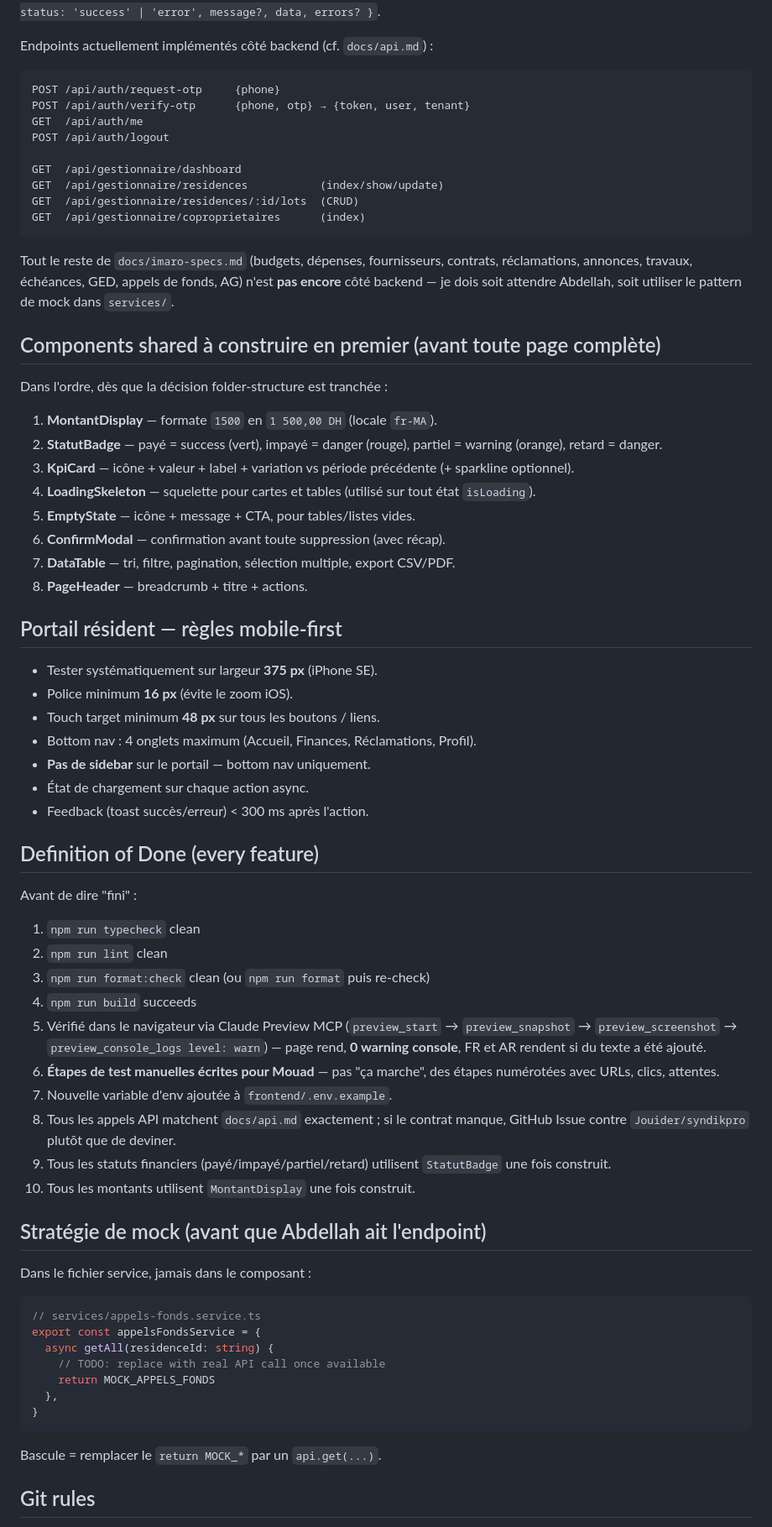
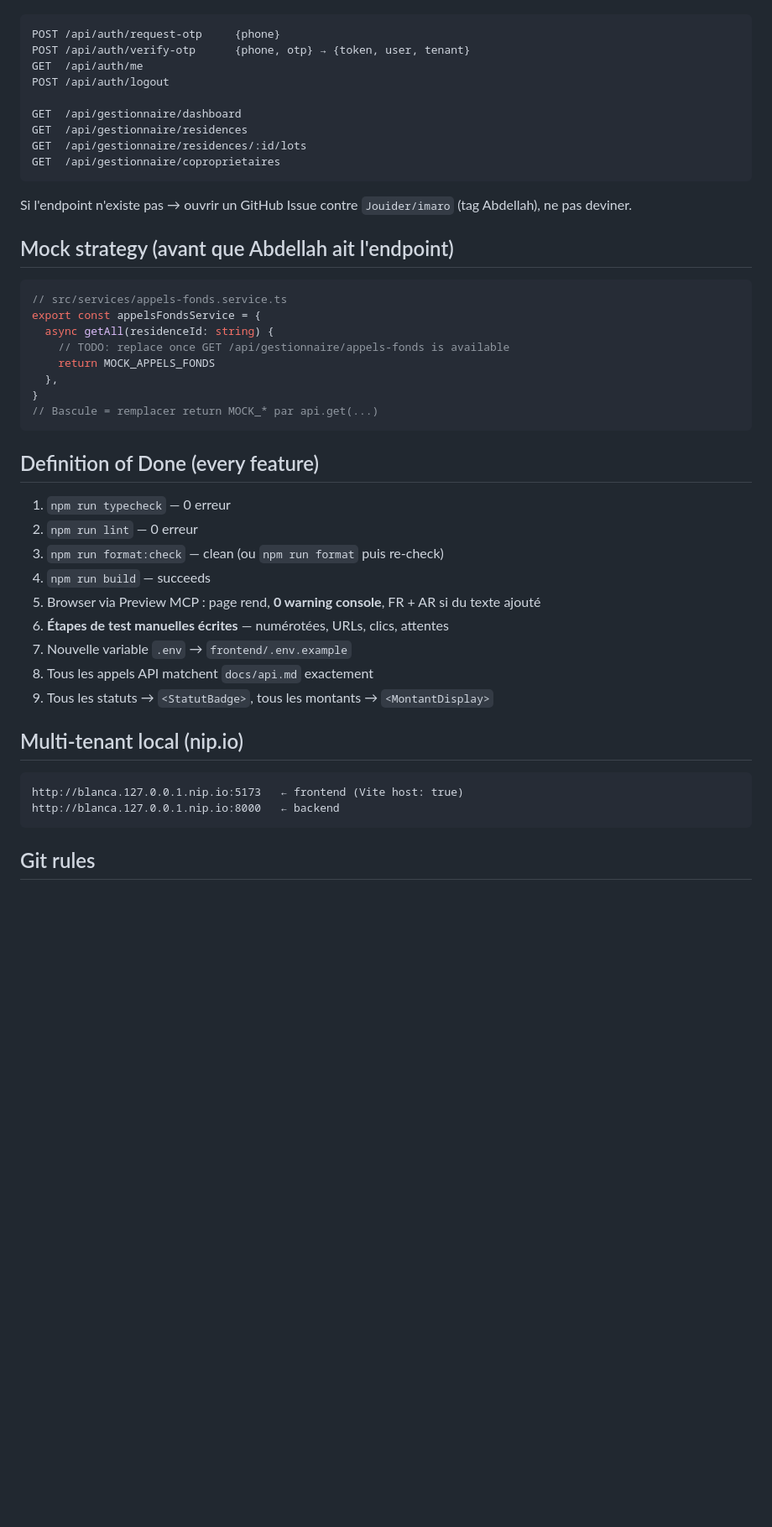
Before and after one commit to Jouider/imaro, a Markdown page: frontend/CLAUDE.md, the part around one of its changes. Shown at 84% size. GitHub-like rendering; blank space fills up the shorter version.

````diff
--- a/frontend/CLAUDE.md
+++ b/frontend/CLAUDE.md
@@ -159,6 +178,4 @@ Auth : Bearer Sanctum token (`Authorization: Bearer …`) — stocké dans `loca
 Enveloppe : `{ status: 'success' | 'error', message?, data, errors? }`.
-
-Endpoints actuellement implémentés côté backend (cf. `docs/api.md`) :
 
 ```
 POST /api/auth/request-otp     {phone}
@@ -167,66 +184,44 @@ GET  /api/auth/me
 POST /api/auth/logout
 
 GET  /api/gestionnaire/dashboard
-GET  /api/gestionnaire/residences           (index/show/update)
-GET  /api/gestionnaire/residences/:id/lots  (CRUD)
-GET  /api/gestionnaire/coproprietaires      (index)
+GET  /api/gestionnaire/residences
+GET  /api/gestionnaire/residences/:id/lots
+GET  /api/gestionnaire/coproprietaires
 ```
 
-Tout le reste de `docs/imaro-specs.md` (budgets, dépenses, fournisseurs, contrats, réclamations, annonces, travaux, échéances, GED, appels de fonds, AG) n'est **pas encore** côté backend — je dois soit attendre Abdellah, soit utiliser le pattern de mock dans `services/`.
+Si l'endpoint n'existe pas → ouvrir un GitHub Issue contre `Jouider/imaro` (tag Abdellah), ne pas deviner.
 
-## Components shared à construire en premier (avant toute page complète)
+## Mock strategy (avant que Abdellah ait l'endpoint)
 
-Dans l'ordre, dès que la décision folder-structure est tranchée :
-
-1. **MontantDisplay** — formate `1500` en `1 500,00 DH` (locale `fr-MA`).
-2. **StatutBadge** — payé = success (vert), impayé = danger (rouge), partiel = warning (orange), retard = danger.
-3. **KpiCard** — icône + valeur + label + variation vs période précédente (+ sparkline optionnel).
-4. **LoadingSkeleton** — squelette pour cartes et tables (utilisé sur tout état `isLoading`).
-5. **EmptyState** — icône + message + CTA, pour tables/listes vides.
-6. **ConfirmModal** — confirmation avant toute suppression (avec récap).
-7. **DataTable** — tri, filtre, pagination, sélection multiple, export CSV/PDF.
-8. **PageHeader** — breadcrumb + titre + actions.
-
-## Portail résident — règles mobile-first
-
-- Tester systématiquement sur largeur **375 px** (iPhone SE).
-- Police minimum **16 px** (évite le zoom iOS).
-- Touch target minimum **48 px** sur tous les boutons / liens.
-- Bottom nav : 4 onglets maximum (Accueil, Finances, Réclamations, Profil).
-- **Pas de sidebar** sur le portail — bottom nav uniquement.
-- État de chargement sur chaque action async.
-- Feedback (toast succès/erreur) < 300 ms après l'action.
+```ts
+// src/services/appels-fonds.service.ts
+export const appelsFondsService = {
+  async getAll(residenceId: string) {
+    // TODO: replace once GET /api/gestionnaire/appels-fonds is available
+    return MOCK_APPELS_FONDS
+  },
+}
+// Bascule = remplacer return MOCK_* par api.get(...)
+```
 
 ## Definition of Done (every feature)
 
-Avant de dire "fini" :
+1. `npm run typecheck` — 0 erreur
+2. `npm run lint` — 0 erreur
+3. `npm run format:check` — clean (ou `npm run format` puis re-check)
+4. `npm run build` — succeeds
+5. Browser via Preview MCP : page rend, **0 warning console**, FR + AR si du texte ajouté
+6. **Étapes de test manuelles écrites** — numérotées, URLs, clics, attentes
+7. Nouvelle variable `.env` → `frontend/.env.example`
+8. Tous les appels API matchent `docs/api.md` exactement
+9. Tous les statuts → `<StatutBadge>`, tous les montants → `<MontantDisplay>`
 
-1. `npm run typecheck` clean
-2. `npm run lint` clean
-3. `npm run format:check` clean (ou `npm run format` puis re-check)
-4. `npm run build` succeeds
-5. Vérifié dans le navigateur via Claude Preview MCP (`preview_start` → `preview_snapshot` → `preview_screenshot` → `preview_console_logs level: warn`) — page rend, **0 warning console**, FR et AR rendent si du texte a été ajouté.
-6. **Étapes de test manuelles écrites pour Mouad** — pas "ça marche", des étapes numérotées avec URLs, clics, attentes.
-7. Nouvelle variable d'env ajoutée à `frontend/.env.example`.
-8. Tous les appels API matchent `docs/api.md` exactement ; si le contrat manque, GitHub Issue contre `Jouider/syndikpro` plutôt que de deviner.
-9. Tous les statuts financiers (payé/impayé/partiel/retard) utilisent `StatutBadge` une fois construit.
-10. Tous les montants utilisent `MontantDisplay` une fois construit.
+## Multi-tenant local (nip.io)
 
-## Stratégie de mock (avant que Abdellah ait l'endpoint)
-
-Dans le fichier service, jamais dans le composant :
-
-```ts
-// services/appels-fonds.service.ts
-export const appelsFondsService = {
-  async getAll(residenceId: string) {
-    // TODO: replace with real API call once available
-    return MOCK_APPELS_FONDS
-  },
-}
 ```
-
-Bascule = remplacer le `return MOCK_*` par un `api.get(...)`.
+http://blanca.127.0.0.1.nip.io:5173   ← frontend (Vite host: true)
+http://blanca.127.0.0.1.nip.io:8000   ← backend
+```
 
 ## Git rules
 
````
Also changed, not shown: other parts of frontend/CLAUDE.md (+96 -85 lines).
